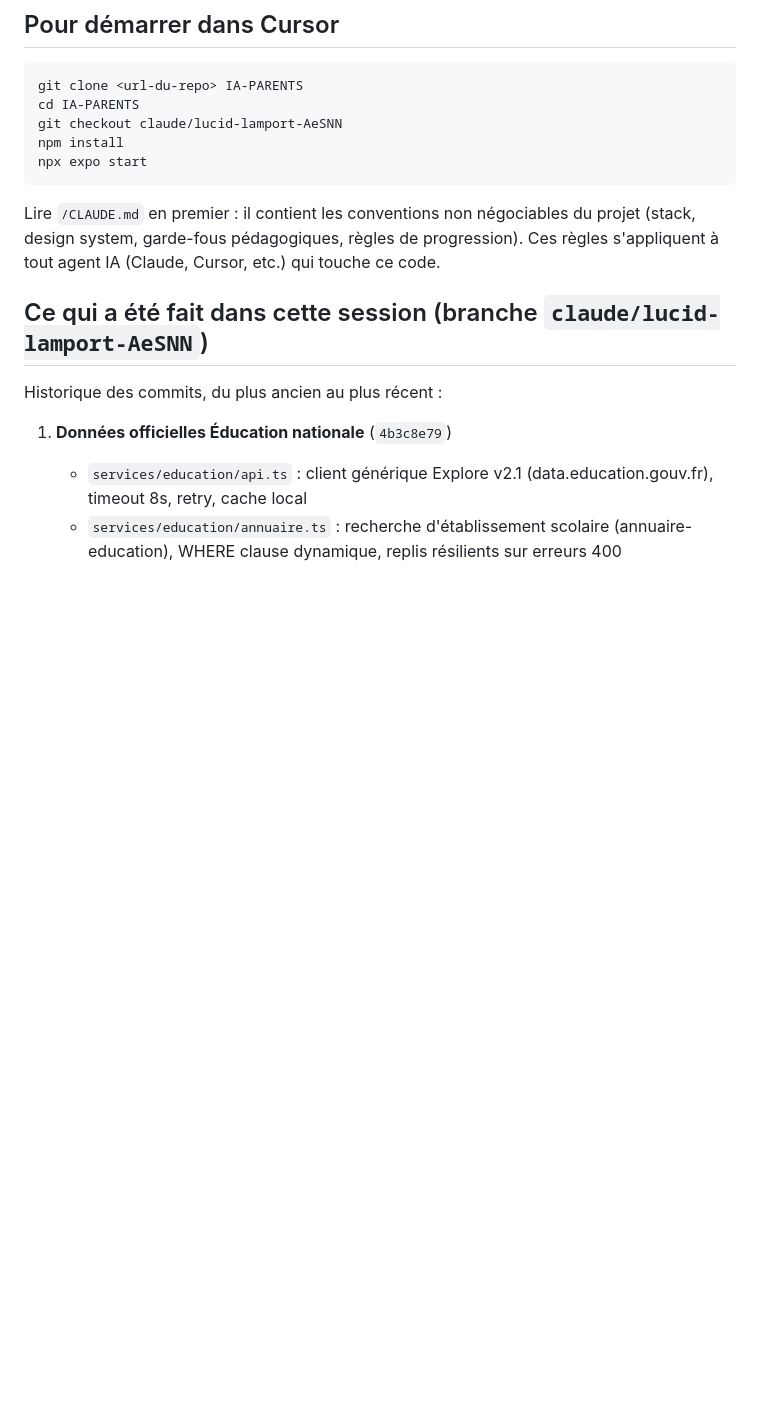
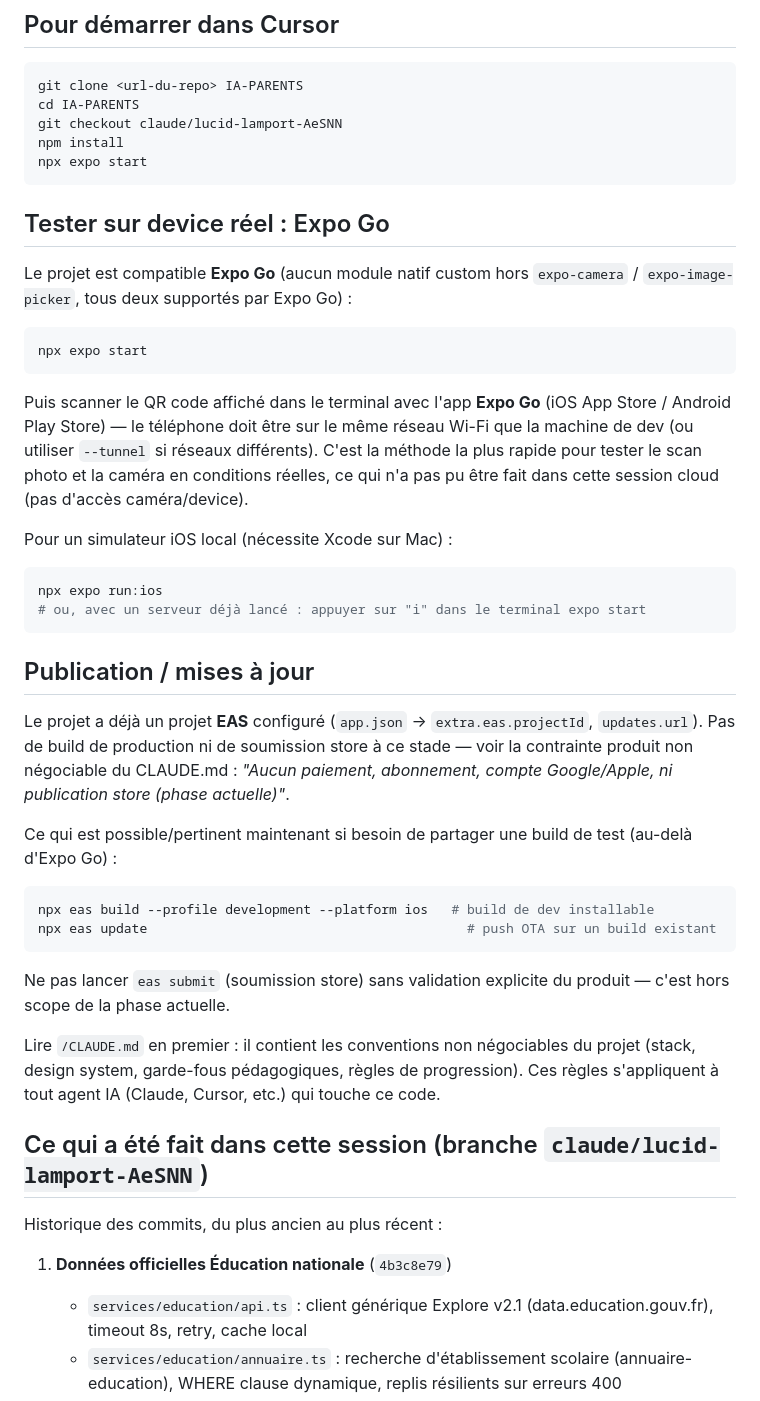
Before and after one commit to knarfipaxou/IA-PARENTS, a Markdown page: docs/HANDOFF.md, the part around the change. Rendered like a GitHub page; blank space fills up the shorter version.

Commit message:
Complète le handoff : Expo Go pour tester sur device, EAS pour publication
Précise comment lancer l'app via Expo Go (scan QR, même réseau Wi-Fi)
et clarifie le statut EAS existant (projectId déjà configuré) sans
dépasser la contrainte produit "pas de publication store en phase
actuelle".

````diff
--- a/docs/HANDOFF.md
+++ b/docs/HANDOFF.md
@@ -14,6 +14,45 @@ git checkout claude/lucid-lamport-AeSNN
 npm install
 npx expo start
 ```
+
+## Tester sur device réel : Expo Go
+
+Le projet est compatible **Expo Go** (aucun module natif custom hors
+`expo-camera` / `expo-image-picker`, tous deux supportés par Expo Go) :
+
+```bash
+npx expo start
+```
+
+Puis scanner le QR code affiché dans le terminal avec l'app **Expo Go**
+(iOS App Store / Android Play Store) — le téléphone doit être sur le
+même réseau Wi-Fi que la machine de dev (ou utiliser `--tunnel` si
+réseaux différents). C'est la méthode la plus rapide pour tester le scan
+photo et la caméra en conditions réelles, ce qui n'a pas pu être fait
+dans cette session cloud (pas d'accès caméra/device).
+
+Pour un simulateur iOS local (nécessite Xcode sur Mac) :
+```bash
+npx expo run:ios
+# ou, avec un serveur déjà lancé : appuyer sur "i" dans le terminal expo start
+```
+
+## Publication / mises à jour
+
+Le projet a déjà un projet **EAS** configuré (`app.json` →
+`extra.eas.projectId`, `updates.url`). Pas de build de production ni de
+soumission store à ce stade — voir la contrainte produit non négociable
+du CLAUDE.md : *"Aucun paiement, abonnement, compte Google/Apple, ni
+publication store (phase actuelle)"*.
+
+Ce qui est possible/pertinent maintenant si besoin de partager une build
+de test (au-delà d'Expo Go) :
+```bash
+npx eas build --profile development --platform ios   # build de dev installable
+npx eas update                                         # push OTA sur un build existant
+```
+Ne pas lancer `eas submit` (soumission store) sans validation explicite
+du produit — c'est hors scope de la phase actuelle.
 
 Lire `/CLAUDE.md` en premier : il contient les conventions non négociables
 du projet (stack, design system, garde-fous pédagogiques, règles de
````
